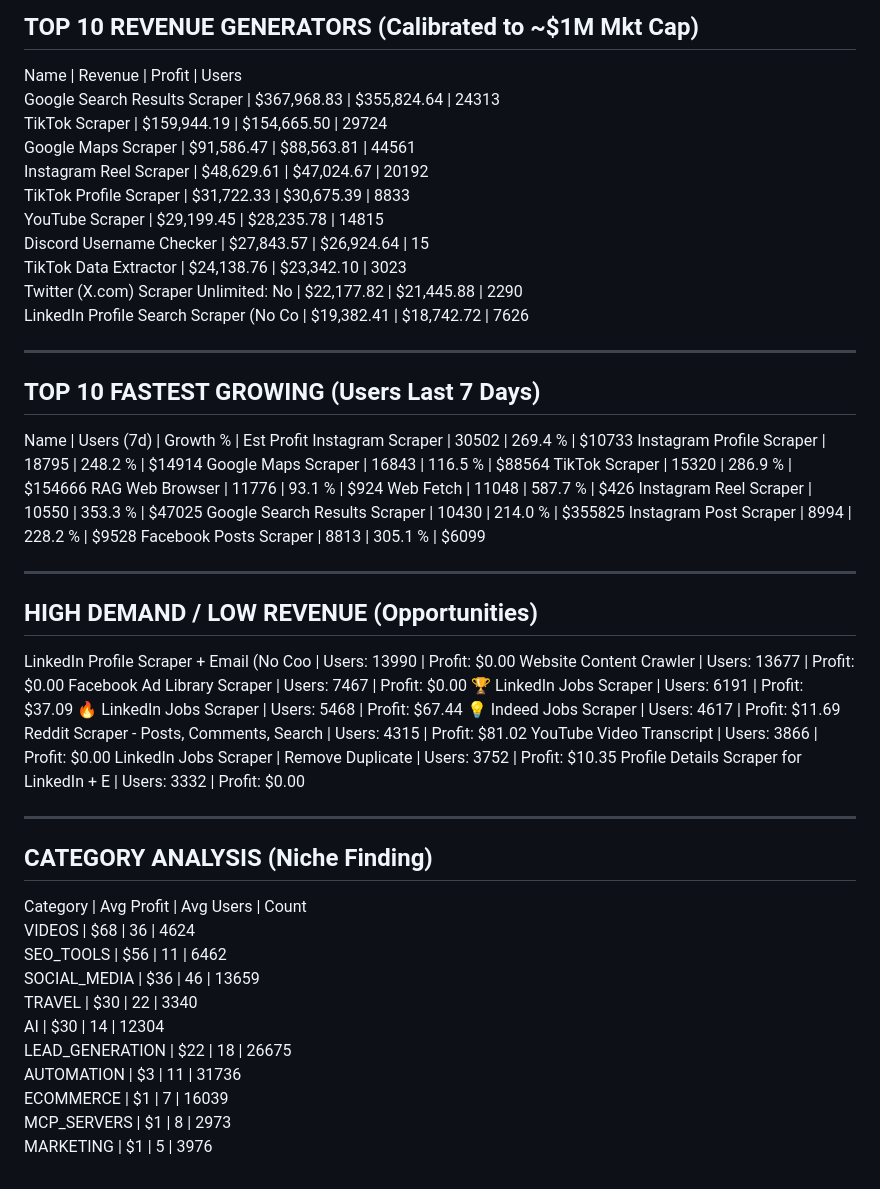
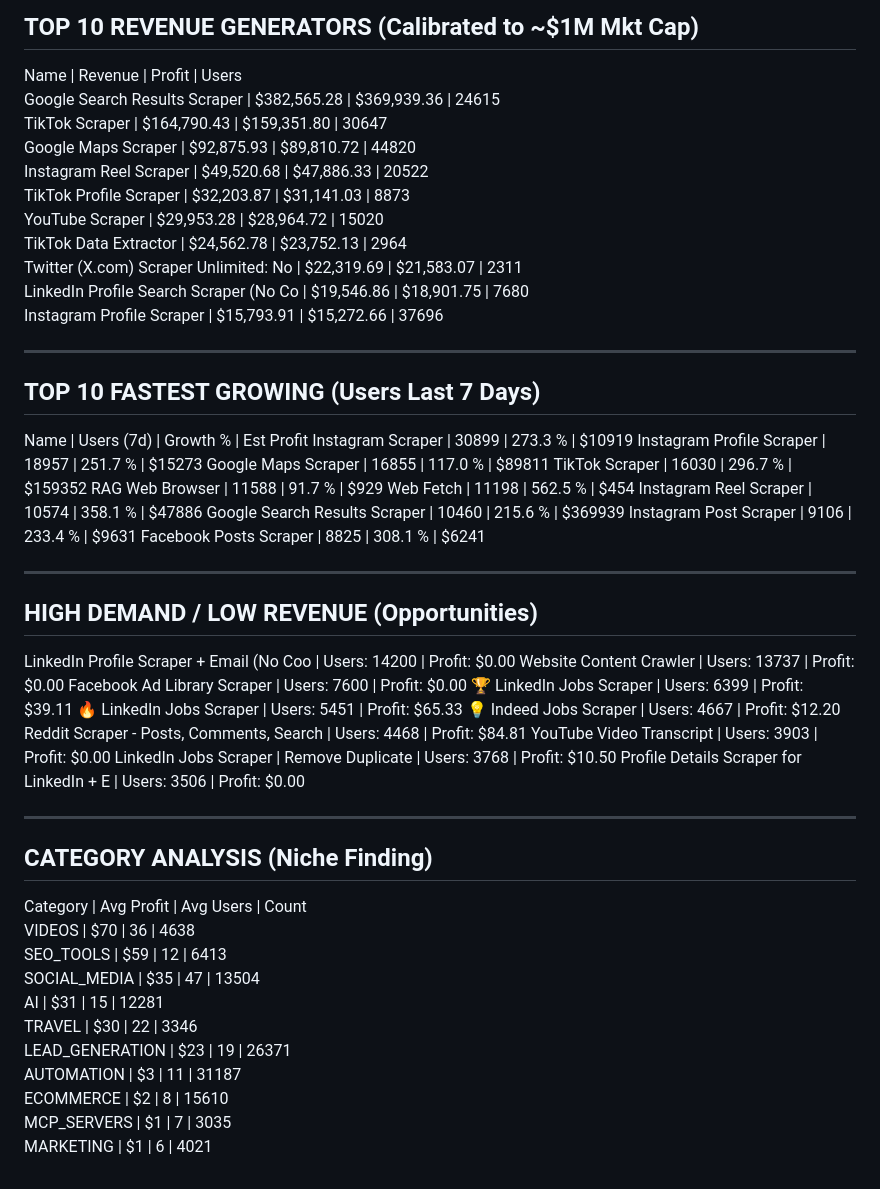
Before and after one commit to 0xrish/apify-stats, a Markdown page: report.md, the part around the change. Drawn GitHub-style.

Commit message:
Automated Market Update: 10/24/2026  0:05:36.52 (78682 actors)

```diff
--- a/report.md
+++ b/report.md
@@ -2,57 +2,57 @@
 TOP 10 REVENUE GENERATORS (Calibrated to ~$1M Mkt Cap)
 ------------------------------------------------------------
 Name                                     | Revenue      | Profit       | Users
-Google Search Results Scraper            | $367,968.83  | $355,824.64  | 24313
-TikTok Scraper                           | $159,944.19  | $154,665.50  | 29724
-Google Maps Scraper                      | $91,586.47   | $88,563.81   | 44561
-Instagram Reel Scraper                   | $48,629.61   | $47,024.67   | 20192
-TikTok Profile Scraper                   | $31,722.33   | $30,675.39   | 8833
-YouTube Scraper                          | $29,199.45   | $28,235.78   | 14815
-Discord Username Checker                 | $27,843.57   | $26,924.64   | 15
-TikTok Data Extractor                    | $24,138.76   | $23,342.10   | 3023
-Twitter (X.com) Scraper Unlimited: No    | $22,177.82   | $21,445.88   | 2290
-LinkedIn Profile Search Scraper (No Co   | $19,382.41   | $18,742.72   | 7626
+Google Search Results Scraper            | $382,565.28  | $369,939.36  | 24615
+TikTok Scraper                           | $164,790.43  | $159,351.80  | 30647
+Google Maps Scraper                      | $92,875.93   | $89,810.72   | 44820
+Instagram Reel Scraper                   | $49,520.68   | $47,886.33   | 20522
+TikTok Profile Scraper                   | $32,203.87   | $31,141.03   | 8873
+YouTube Scraper                          | $29,953.28   | $28,964.72   | 15020
+TikTok Data Extractor                    | $24,562.78   | $23,752.13   | 2964
+Twitter (X.com) Scraper Unlimited: No    | $22,319.69   | $21,583.07   | 2311
+LinkedIn Profile Search Scraper (No Co   | $19,546.86   | $18,901.75   | 7680
+Instagram Profile Scraper                | $15,793.91   | $15,272.66   | 37696
 
 ------------------------------------------------------------
 TOP 10 FASTEST GROWING (Users Last 7 Days)
 ------------------------------------------------------------
 Name                                     | Users (7d)   | Growth %   | Est Profit
-Instagram Scraper                        | 30502        | 269.4    % | $10733
-Instagram Profile Scraper                | 18795        | 248.2    % | $14914
-Google Maps Scraper                      | 16843        | 116.5    % | $88564
-TikTok Scraper                           | 15320        | 286.9    % | $154666
-RAG Web Browser                          | 11776        | 93.1     % | $924
-Web Fetch                                | 11048        | 587.7    % | $426
-Instagram Reel Scraper                   | 10550        | 353.3    % | $47025
-Google Search Results Scraper            | 10430        | 214.0    % | $355825
-Instagram Post Scraper                   | 8994         | 228.2    % | $9528
-Facebook Posts Scraper                   | 8813         | 305.1    % | $6099
+Instagram Scraper                        | 30899        | 273.3    % | $10919
+Instagram Profile Scraper                | 18957        | 251.7    % | $15273
+Google Maps Scraper                      | 16855        | 117.0    % | $89811
+TikTok Scraper                           | 16030        | 296.7    % | $159352
+RAG Web Browser                          | 11588        | 91.7     % | $929
+Web Fetch                                | 11198        | 562.5    % | $454
+Instagram Reel Scraper                   | 10574        | 358.1    % | $47886
+Google Search Results Scraper            | 10460        | 215.6    % | $369939
+Instagram Post Scraper                   | 9106         | 233.4    % | $9631
+Facebook Posts Scraper                   | 8825         | 308.1    % | $6241
 
 ------------------------------------------------------------
 HIGH DEMAND / LOW REVENUE (Opportunities)
 ------------------------------------------------------------
-LinkedIn Profile Scraper + Email (No Coo | Users: 13990  | Profit: $0.00
-Website Content Crawler                  | Users: 13677  | Profit: $0.00
-Facebook Ad Library Scraper              | Users: 7467   | Profit: $0.00
-🏆 LinkedIn Jobs Scraper                  | Users: 6191   | Profit: $37.09
-🔥 LinkedIn Jobs Scraper                  | Users: 5468   | Profit: $67.44
-💡 Indeed Jobs Scraper                    | Users: 4617   | Profit: $11.69
-Reddit Scraper - Posts, Comments, Search | Users: 4315   | Profit: $81.02
-YouTube Video Transcript                 | Users: 3866   | Profit: $0.00
-LinkedIn Jobs Scraper | Remove Duplicate | Users: 3752   | Profit: $10.35
-Profile Details Scraper for LinkedIn + E | Users: 3332   | Profit: $0.00
+LinkedIn Profile Scraper + Email (No Coo | Users: 14200  | Profit: $0.00
+Website Content Crawler                  | Users: 13737  | Profit: $0.00
+Facebook Ad Library Scraper              | Users: 7600   | Profit: $0.00
+🏆 LinkedIn Jobs Scraper                  | Users: 6399   | Profit: $39.11
+🔥 LinkedIn Jobs Scraper                  | Users: 5451   | Profit: $65.33
+💡 Indeed Jobs Scraper                    | Users: 4667   | Profit: $12.20
+Reddit Scraper - Posts, Comments, Search | Users: 4468   | Profit: $84.81
+YouTube Video Transcript                 | Users: 3903   | Profit: $0.00
+LinkedIn Jobs Scraper | Remove Duplicate | Users: 3768   | Profit: $10.50
+Profile Details Scraper for LinkedIn + E | Users: 3506   | Profit: $0.00
 
 ------------------------------------------------------------
 CATEGORY ANALYSIS (Niche Finding)
 ------------------------------------------------------------
 Category                  | Avg Profit | Avg Users  | Count
-VIDEOS                    | $68        | 36         | 4624
-SEO_TOOLS                 | $56        | 11         | 6462
-SOCIAL_MEDIA              | $36        | 46         | 13659
-TRAVEL                    | $30        | 22         | 3340
-AI                        | $30        | 14         | 12304
-LEAD_GENERATION           | $22        | 18         | 26675
-AUTOMATION                | $3         | 11         | 31736
-ECOMMERCE                 | $1         | 7          | 16039
-MCP_SERVERS               | $1         | 8          | 2973
-MARKETING                 | $1         | 5          | 3976
+VIDEOS                    | $70        | 36         | 4638
+SEO_TOOLS                 | $59        | 12         | 6413
+SOCIAL_MEDIA              | $35        | 47         | 13504
+AI                        | $31        | 15         | 12281
+TRAVEL                    | $30        | 22         | 3346
+LEAD_GENERATION           | $23        | 19         | 26371
+AUTOMATION                | $3         | 11         | 31187
+ECOMMERCE                 | $2         | 8          | 15610
+MCP_SERVERS               | $1         | 7          | 3035
+MARKETING                 | $1         | 6          | 4021
```
